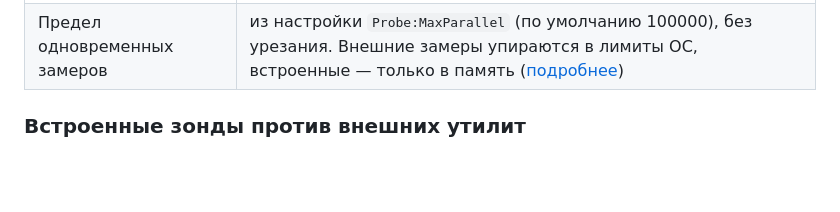
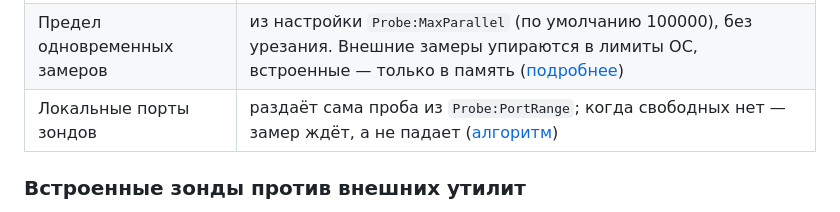
Before and after one commit to akprof2000/twamp-probe, a Markdown page: docs/go-probe.md, the part around the change. Rendered like a GitHub page; blank space fills up the shorter version.

```diff
--- a/docs/go-probe.md
+++ b/docs/go-probe.md
@@ -41,6 +41,7 @@ TaskStatus / CheckData / ConfirmData), тот же формат JSON, та же
 | Установка службой | `install-centos.sh` (systemd) или `install-windows.ps1` |
 | Режимы замеров | TWamp и TWampy — внешней утилитой **или встроенным зондом**; WinPing (`ping`) — только внешне |
 | Предел одновременных замеров | из настройки `Probe:MaxParallel` (по умолчанию 100000), без урезания. Внешние замеры упираются в лимиты ОС, встроенные — только в память ([подробнее](parallelism.md)) |
+| Локальные порты зондов | раздаёт сама проба из `Probe:PortRange`; когда свободных нет — замер ждёт, а не падает ([алгоритм](parallelism.md#как-проба-выбирает-локальные-порты)) |
 
 ### Встроенные зонды против внешних утилит
 
```
Also changed, not shown: docs/configuration.md (+1 -1 lines), docs/parallelism.md (+81 -11 lines).
